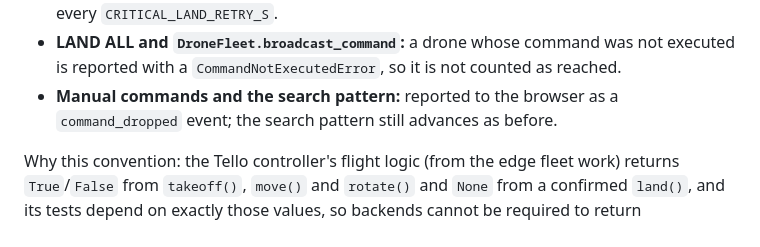
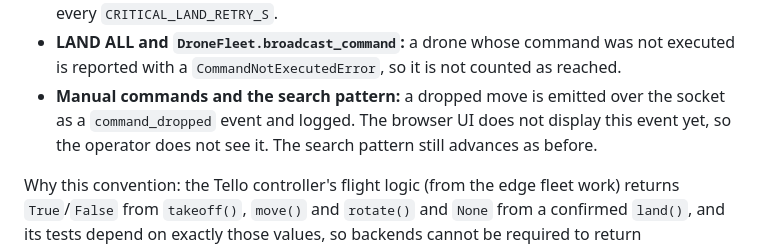
Before and after one commit to KurtLehnardt/flightRisk, a Markdown page: docs/drone-interface.md, the part around the change. Drawn GitHub-style.

Commit message:
docs(drone): state that command_dropped is not shown in the browser UI
The event is emitted over the socket and logged, but the dashboard
template has no listener for it yet.

Co-Authored-By: Claude Sonnet 5.5 <noreply@anthropic.com>
Claude-Session: https://claude.ai/code/session_01DCbh2FD6XgDtqwp6ynTtX5

```diff
--- a/docs/drone-interface.md
+++ b/docs/drone-interface.md
@@ -103,8 +103,10 @@ What callers do with a result that is not OK:
 * **LAND ALL and `DroneFleet.broadcast_command`:** a drone whose command was
   not executed is reported with a `CommandNotExecutedError`, so it is not
   counted as reached.
-* **Manual commands and the search pattern:** reported to the browser as a
-  `command_dropped` event; the search pattern still advances as before.
+* **Manual commands and the search pattern:** a dropped move is emitted over
+  the socket as a `command_dropped` event and logged. The browser UI does not
+  display this event yet, so the operator does not see it. The search pattern
+  still advances as before.
 
 Why this convention: the Tello controller's flight logic (from the edge
 fleet work) returns `True`/`False` from `takeoff()`, `move()` and `rotate()`
```
